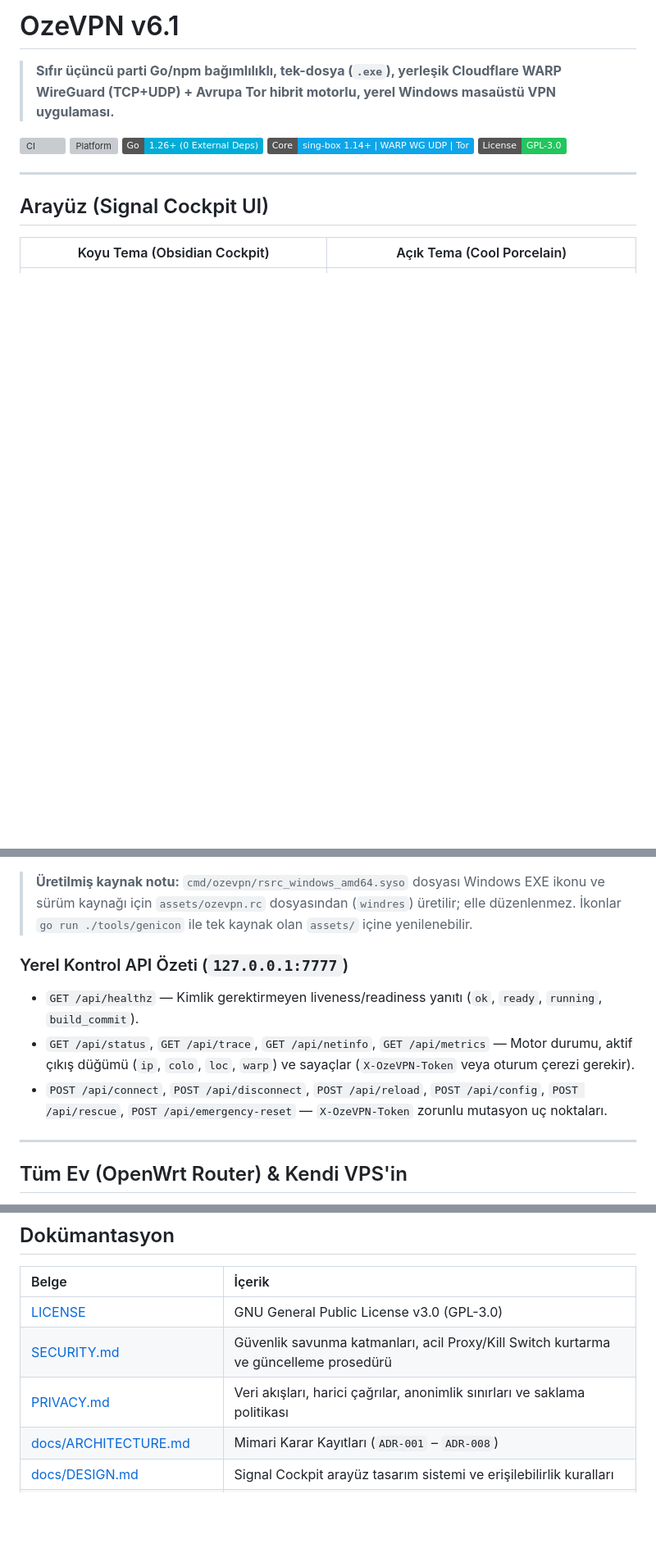
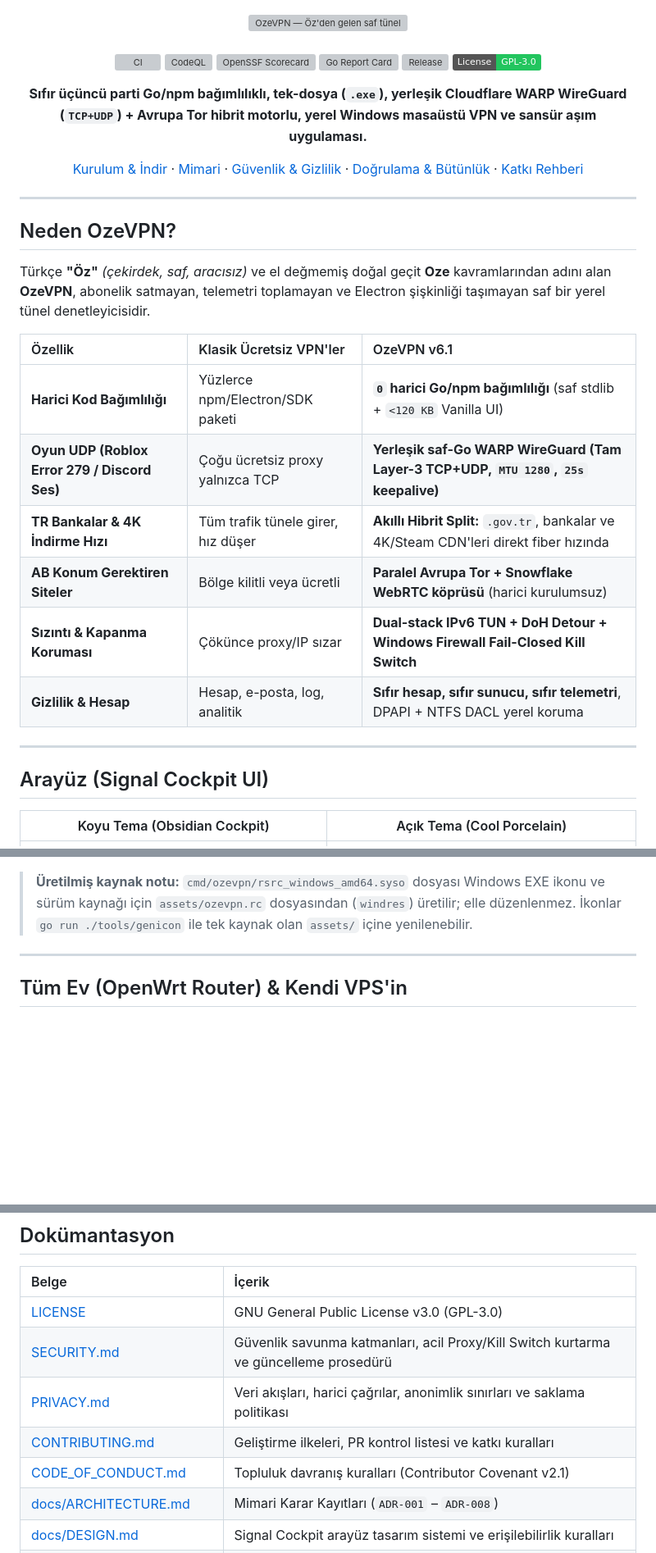
Before and after one commit to KeremKalyoncu/ozevpn, a Markdown page: README.md, 3 parts joined by grey strips. Shown at 82% size. Drawn GitHub-style; badges without logos; blank space fills up the shorter version; grey boxes are pictures that could not be loaded.

````diff
--- a/README.md
+++ b/README.md
@@ -1,12 +1,41 @@
-# OzeVPN v6.1
+<div align="center">
 
-> **Sıfır üçüncü parti Go/npm bağımlılıklı, tek-dosya (`.exe`), yerleşik Cloudflare WARP WireGuard (TCP+UDP) + Avrupa Tor hibrit motorlu, yerel Windows masaüstü VPN uygulaması.**
+<picture>
+  <source media="(prefers-color-scheme: dark)" srcset="assets/banner-dark.svg">
+  <source media="(prefers-color-scheme: light)" srcset="assets/banner-light.svg">
+  <img alt="OzeVPN — Öz'den gelen saf tünel" src="assets/banner-dark.svg" width="100%">
+</picture>
+
+<br/>
+<br/>
 
 [![CI](https://github.com/KeremKalyoncu/ozevpn/actions/workflows/ci.yml/badge.svg)](https://github.com/KeremKalyoncu/ozevpn/actions/workflows/ci.yml)
-[![Platform](https://img.shields.io/badge/Platform-Windows%2010%2F11%20x64-0078D6)](#kurulum--hızlı-başlangıç)
-[![Go](https://img.shields.io/badge/Go-1.26%2B%20(0%20External%20Deps)-00ADD8)](#mimari)
-[![Core](https://img.shields.io/badge/Core-sing--box%201.14%2B%20%7C%20WARP%20WG%20UDP%20%7C%20Tor-0EA5E9)](#mimari)
-[![License](https://img.shields.io/badge/License-GPL--3.0-22C55E)](LICENSE)
+[![CodeQL](https://github.com/KeremKalyoncu/ozevpn/actions/workflows/codeql.yml/badge.svg)](https://github.com/KeremKalyoncu/ozevpn/actions/workflows/codeql.yml)
+[![OpenSSF Scorecard](https://api.scorecard.dev/projects/github.com/KeremKalyoncu/ozevpn/badge)](https://scorecard.dev/viewer/?uri=github.com/KeremKalyoncu/ozevpn)
+[![Go Report Card](https://goreportcard.com/badge/github.com/KeremKalyoncu/ozevpn)](https://goreportcard.com/report/github.com/KeremKalyoncu/ozevpn)
+[![Release](https://img.shields.io/github/v/release/KeremKalyoncu/ozevpn?color=0EA5E9)](https://github.com/KeremKalyoncu/ozevpn/releases)
+[![License: GPL-3.0](https://img.shields.io/badge/License-GPL--3.0-22C55E)](LICENSE)
+
+**Sıfır üçüncü parti Go/npm bağımlılıklı, tek-dosya (`.exe`), yerleşik Cloudflare WARP WireGuard (`TCP+UDP`) + Avrupa Tor hibrit motorlu, yerel Windows masaüstü VPN ve sansür aşım uygulaması.**
+
+[Kurulum & İndir](#kurulum--hızlı-başlangıç) · [Mimari](#mimari) · [Güvenlik & Gizlilik](#güvenlik-ve-gizlilik-mimarisi) · [Doğrulama & Bütünlük](#doğrulama--tedarik-zinciri-bütünlüğü) · [Katkı Rehberi](CONTRIBUTING.md)
+
+</div>
+
+---
+
+## Neden OzeVPN?
+
+Türkçe **"Öz"** *(çekirdek, saf, aracısız)* ve el değmemiş doğal geçit **Oze** kavramlarından adını alan **OzeVPN**, abonelik satmayan, telemetri toplamayan ve Electron şişkinliği taşımayan saf bir yerel tünel denetleyicisidir.
+
+| Özellik | Klasik Ücretsiz VPN'ler | OzeVPN v6.1 |
+| :--- | :--- | :--- |
+| **Harici Kod Bağımlılığı** | Yüzlerce npm/Electron/SDK paketi | **`0` harici Go/npm bağımlılığı** (saf stdlib + `<120 KB` Vanilla UI) |
+| **Oyun UDP (Roblox Error 279 / Discord Ses)** | Çoğu ücretsiz proxy yalnızca TCP | **Yerleşik saf-Go WARP WireGuard (Tam Layer-3 TCP+UDP, `MTU 1280`, `25s` keepalive)** |
+| **TR Bankalar & 4K İndirme Hızı** | Tüm trafik tünele girer, hız düşer | **Akıllı Hibrit Split:** `.gov.tr`, bankalar ve 4K/Steam CDN'leri direkt fiber hızında |
+| **AB Konum Gerektiren Siteler** | Bölge kilitli veya ücretli | **Paralel Avrupa Tor + Snowflake WebRTC köprüsü** (harici kurulumsuz) |
+| **Sızıntı & Kapanma Koruması** | Çökünce proxy/IP sızar | **Dual-stack IPv6 TUN + DoH Detour + Windows Firewall Fail-Closed Kill Switch** |
+| **Gizlilik & Hesap** | Hesap, e-posta, log, analitik | **Sıfır hesap, sıfır sunucu, sıfır telemetri**, DPAPI + NTFS DACL yerel koruma |
 
 ---
 
@@ -134,11 +164,6 @@ go run ./tools/bench -samples 10 -bytes 3000000
 ```
 
 > **Üretilmiş kaynak notu:** `cmd/ozevpn/rsrc_windows_amd64.syso` dosyası Windows EXE ikonu ve sürüm kaynağı için `assets/ozevpn.rc` dosyasından (`windres`) üretilir; elle düzenlenmez. İkonlar `go run ./tools/genicon` ile tek kaynak olan `assets/` içine yenilenebilir.
-
-### Yerel Kontrol API Özeti (`127.0.0.1:7777`)
-- `GET /api/healthz` — Kimlik gerektirmeyen liveness/readiness yanıtı (`ok`, `ready`, `running`, `build_commit`).
-- `GET /api/status`, `GET /api/trace`, `GET /api/netinfo`, `GET /api/metrics` — Motor durumu, aktif çıkış düğümü (`ip`, `colo`, `loc`, `warp`) ve sayaçlar (`X-OzeVPN-Token` veya oturum çerezi gerekir).
-- `POST /api/connect`, `POST /api/disconnect`, `POST /api/reload`, `POST /api/config`, `POST /api/rescue`, `POST /api/emergency-reset` — `X-OzeVPN-Token` zorunlu mutasyon uç noktaları.
 
 ---
 
@@ -156,6 +181,8 @@ go run ./tools/bench -samples 10 -bytes 3000000
 | [LICENSE](LICENSE) | GNU General Public License v3.0 (GPL-3.0) |
 | [SECURITY.md](SECURITY.md) | Güvenlik savunma katmanları, acil Proxy/Kill Switch kurtarma ve güncelleme prosedürü |
 | [PRIVACY.md](PRIVACY.md) | Veri akışları, harici çağrılar, anonimlik sınırları ve saklama politikası |
+| [CONTRIBUTING.md](CONTRIBUTING.md) | Geliştirme ilkeleri, PR kontrol listesi ve katkı kuralları |
+| [CODE_OF_CONDUCT.md](CODE_OF_CONDUCT.md) | Topluluk davranış kuralları (Contributor Covenant v2.1) |
 | [docs/ARCHITECTURE.md](docs/ARCHITECTURE.md) | Mimari Karar Kayıtları (`ADR-001` – `ADR-008`) |
 | [docs/DESIGN.md](docs/DESIGN.md) | Signal Cockpit arayüz tasarım sistemi ve erişilebilirlik kuralları |
 | [docs/THREAT-MODEL.md](docs/THREAT-MODEL.md) | Varlık envanteri, güven sınırları ve tam STRIDE matrisi |
````
Also changed, not shown: other parts of README.md (+25 -24 lines), CODE_OF_CONDUCT.md (added, +16 -0 lines), CONTRIBUTING.md (added, +20 -0 lines), assets/social-preview.png (added), 15 other files.
